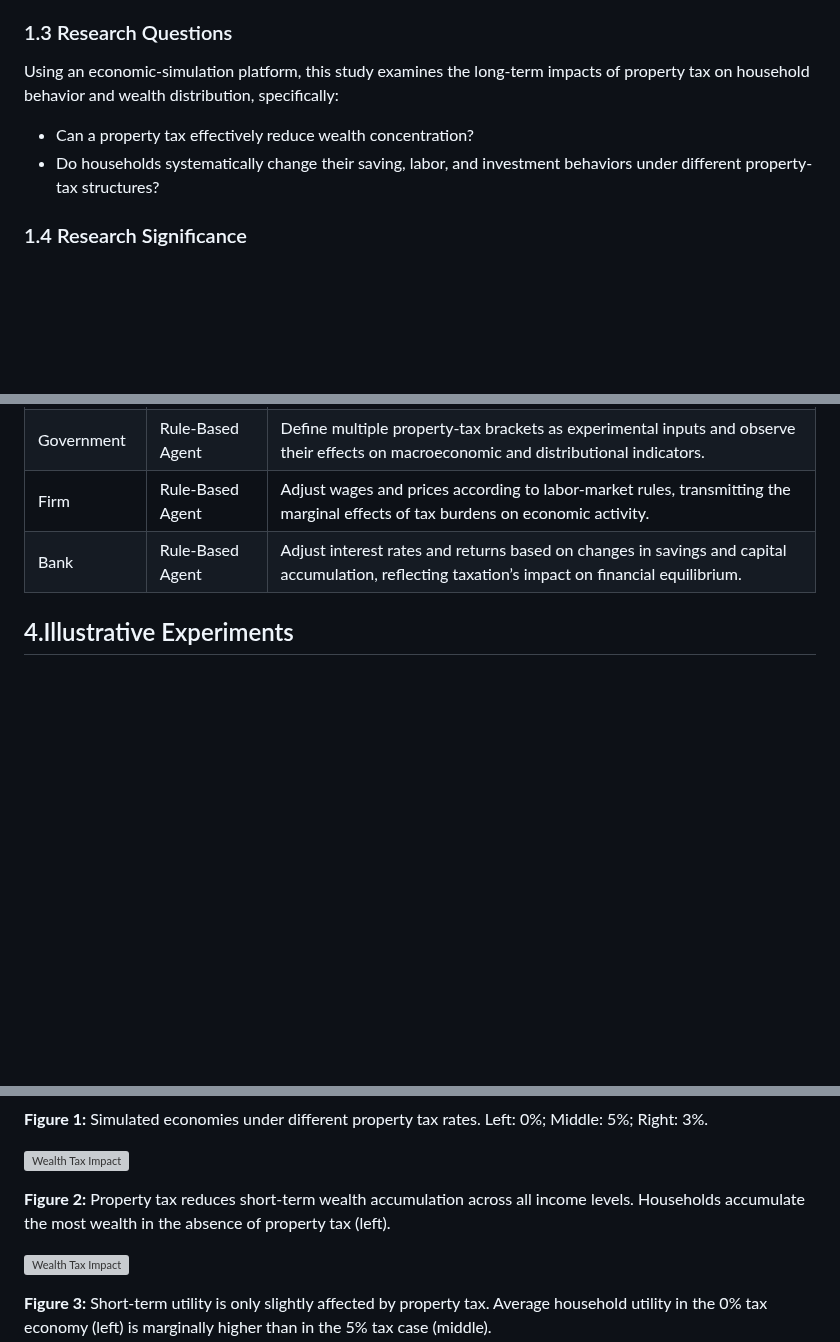
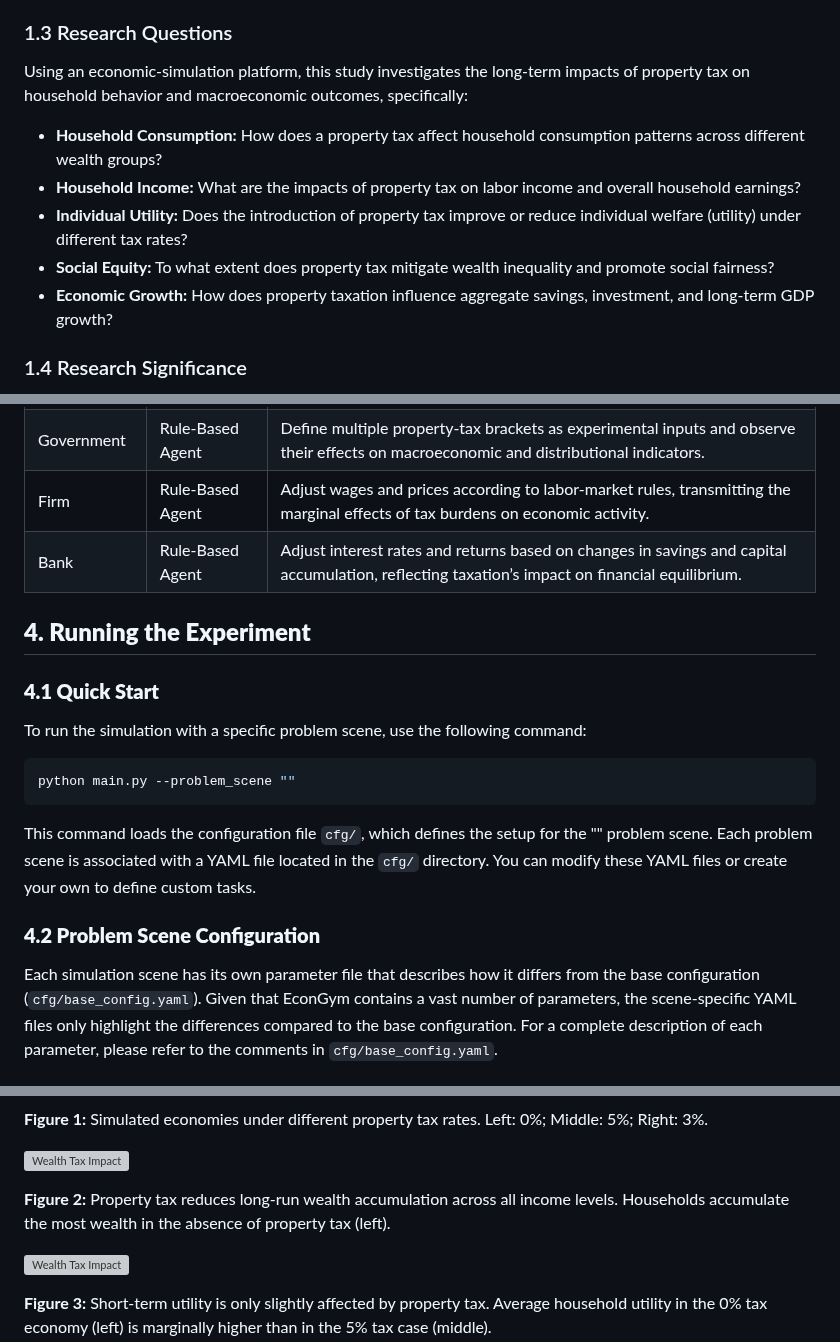
Before and after one commit to Miracle1207/EconGym, a Markdown page: document/Fiscal Policy Issues/Q5-How-do-wealth-tax-impact-wealth-concentration.md, 3 parts joined by grey strips. Rendered like a GitHub page; blank space fills up the shorter version; grey boxes are pictures that could not be loaded.

````diff
--- a/document/Fiscal Policy Issues/Q5-How-do-wealth-tax-impact-wealth-concentration.md
+++ b/document/Fiscal Policy Issues/Q5-How-do-wealth-tax-impact-wealth-concentration.md
@@ -12,10 +12,13 @@ Economic theory suggests a moderate property tax can slow the “Matthew effect
 
 ### 1.3 Research Questions
 
-Using an economic-simulation platform, this study examines the long-term impacts of property tax on household behavior and wealth distribution, specifically:
+Using an economic-simulation platform, this study investigates the long-term impacts of property tax on household behavior and macroeconomic outcomes, specifically:
 
-* Can a property tax effectively reduce wealth concentration?
-* Do households systematically change their saving, labor, and investment behaviors under different property-tax structures?
+* **Household Consumption:** How does a property tax affect household consumption patterns across different wealth groups?
+* **Household Income:** What are the impacts of property tax on labor income and overall household earnings?
+* **Individual Utility:** Does the introduction of property tax improve or reduce individual welfare (utility) under different tax rates?
+* **Social Equity:** To what extent does property tax mitigate wealth inequality and promote social fairness?
+* **Economic Growth:** How does property taxation influence aggregate savings, investment, and long-term GDP growth?
 
 ### 1.4 Research Significance
 
@@ -64,5 +67,19 @@ This section provides a recommended agent configuration. Users are encouraged to
 | Firm                 | Rule‐Based Agent | Adjust wages and prices according to labor‐market rules, transmitting the marginal effects of tax burdens on economic activity.                |
 | Bank | Rule‐Based Agent | Adjust interest rates and returns based on changes in savings and capital accumulation, reflecting taxation’s impact on financial equilibrium. |
 
+## **4. Running the Experiment**
 
-## 4.Illustrative Experiments
+### **4.1 Quick Start**
+
+To run the simulation with a specific problem scene, use the following command:
+
+```Bash
+python main.py --problem_scene ""
+```
+
+This command loads the configuration file `cfg/`, which defines the setup for the "" problem scene. Each problem scene is associated with a YAML file located in the `cfg/` directory. You can modify these YAML files or create your own to define custom tasks.
+
+### **4.2 Problem Scene Configuration**
+
+Each simulation scene has its own parameter file that describes how it differs from the base configuration (`cfg/base_config.yaml`). Given that EconGym contains a vast number of parameters, the scene-specific YAML files only highlight the differences compared to the base configuration. For a complete description of each parameter, please refer to the comments in `cfg/base_config.yaml`.
+
@@ -90,7 +129,7 @@ This section provides a recommended agent configuration. Users are encouraged to
 
 ![Wealth Tax Impact](../img/Fiscal%20Q5P1.jpeg)
 
-**Figure 2:** Property tax reduces short-term wealth accumulation across all income levels. Households accumulate the most wealth in the absence of property tax (left).
+**Figure 2:** Property tax reduces long-run wealth accumulation across all income levels. Households accumulate the most wealth in the absence of property tax (left).
 
 ![Wealth Tax Impact](../img/Fiscal%20Q5P3.jpeg)
 
````
Also changed, not shown: other parts of document/Fiscal Policy Issues/Q5-How-do-wealth-tax-impact-wealth-concentration.md (+41 -14 lines).
